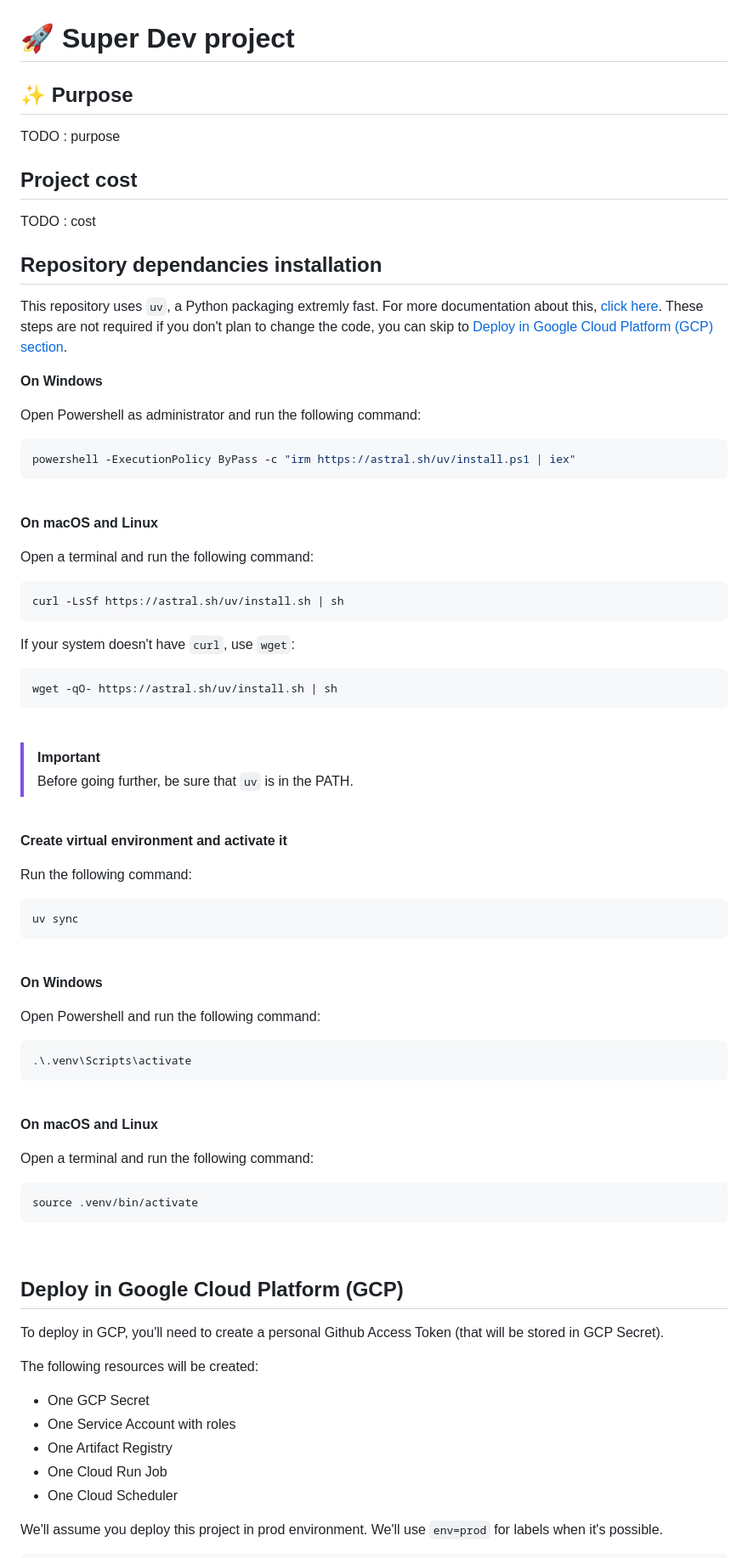
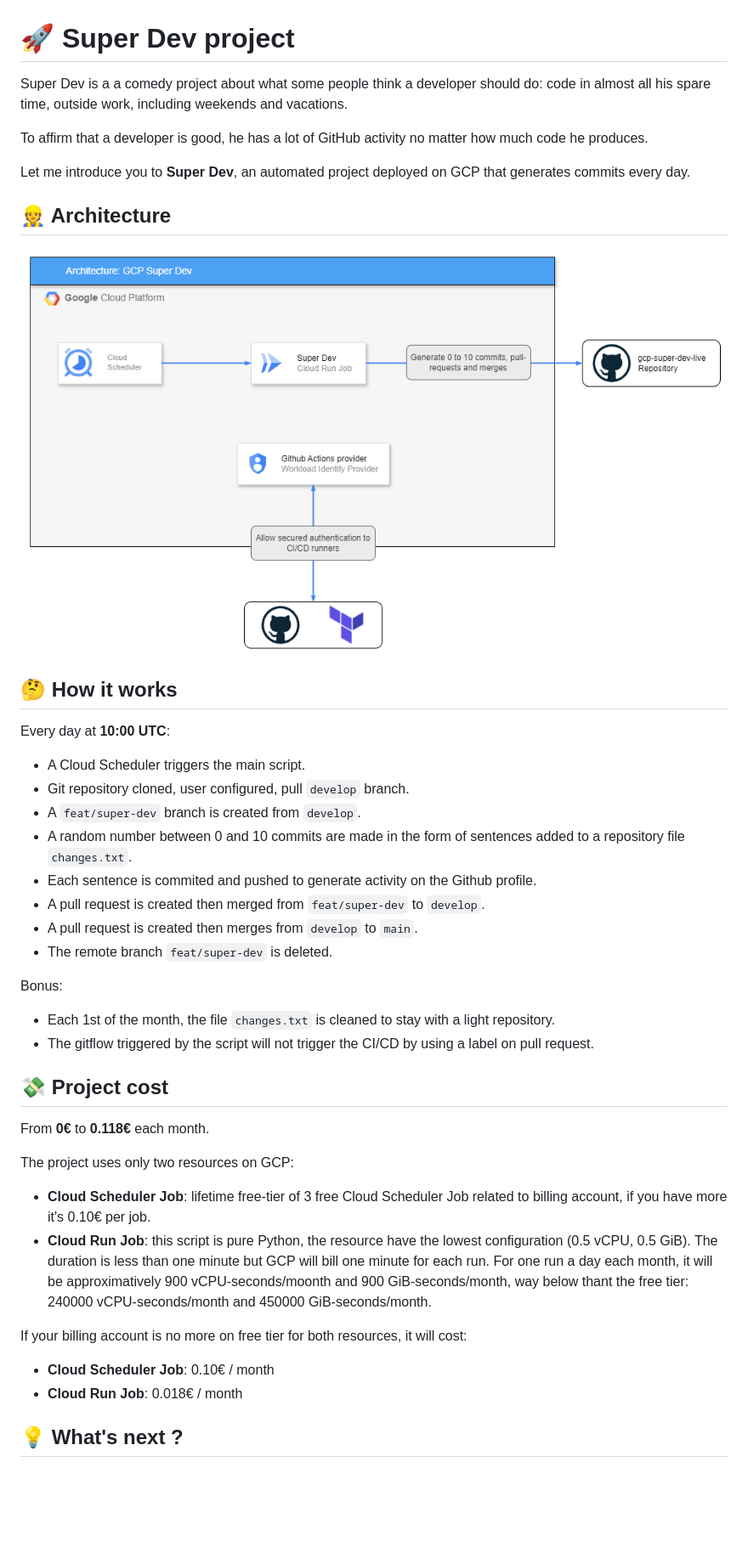
Before and after one commit to GeoffreyLou/super-dev-gcp-live, a Markdown page: README.md, the part around one of its changes. Shown at 85% size. GitHub-like rendering; pictures changed too: images/super_dev.png (added); blank space fills up the shorter version.

Commit message:
:books: docs: readme.md and architecture image

````diff
--- a/README.md
+++ b/README.md
@@ -1,84 +1,43 @@
 # :rocket: Super Dev project
 
-## :sparkles: Purpose
+Super Dev is a a comedy project about what some people think a developer should do: code in almost all his spare time, outside work, including weekends and vacations.
 
-TODO : purpose
+To affirm that a developer is good, he has a lot of GitHub activity no matter how much code he produces.
 
-## Project cost
+Let me introduce you to **Super Dev**, an automated project deployed on GCP that generates commits every day.
 
-TODO : cost
+## :construction_worker: Architecture
 
-## Repository dependancies installation
+![Super Dev global architecture](images/super_dev.png)
 
-This repository uses `uv`, a Python packaging extremly fast. For more documentation about this, [click here](https://docs.astral.sh/uv/). These steps are not required if you don't plan to change the code, you can skip to [Deploy in Google Cloud Platform (GCP) section](#deploy-in-google-cloud-platform-gcp).
-<br/>
+## 🤔 How it works
 
-**On Windows**
+Every day at **10:00 UTC**:
+- A Cloud Scheduler triggers the main script.
+- Git repository cloned, user configured, pull `develop` branch.
+- A `feat/super-dev` branch is created from `develop`.
+- A random number between 0 and 10 commits are made in the form of sentences added to a repository file `changes.txt`.
+- Each sentence is commited and pushed to generate activity on the Github profile.
+- A pull request is created then merged from `feat/super-dev` to `develop`.
+- A pull request is created then merges from `develop` to `main`.
+- The remote branch `feat/super-dev` is deleted.
 
-Open Powershell as administrator and run the following command:
+Bonus:
+- Each 1st of the month, the file `changes.txt` is cleaned to stay with a light repository.
+- The gitflow triggered by the script will not trigger the CI/CD by using a label on pull request.
 
-```powershell
-powershell -ExecutionPolicy ByPass -c "irm https://astral.sh/uv/install.ps1 | iex"
-```
-<br/>
+## :money_with_wings: Project cost
 
-**On macOS and Linux**
+From **0€** to **0.118€** each month.
 
-Open a terminal and run the following command:
+The project uses only two resources on GCP:
+- **Cloud Scheduler Job**: lifetime free-tier of 3 free Cloud Scheduler Job related to billing account, if you have more it's 0.10€ per job.
+- **Cloud Run Job**: this script is pure Python, the resource have the lowest configuration (0.5 vCPU, 0.5 GiB). The duration is less than one minute but GCP will bill one minute for each run. For one run a day each month, it will be approximatively 900 vCPU-seconds/moonth and 900 GiB-seconds/month, way below thant the free tier: 240000 vCPU-seconds/month and 450000 GiB-seconds/month.
 
-```bash
-curl -LsSf https://astral.sh/uv/install.sh | sh
-```
+If your billing account is no more on free tier for both resources, it will cost:
+- **Cloud Scheduler Job**: 0.10€ / month
+- **Cloud Run Job**: 0.018€ / month
 
-If your system doesn't have `curl`, use `wget`:
 
-```bash
-wget -qO- https://astral.sh/uv/install.sh | sh
-```
-<br/>
+## 💡 What's next ?
 
-> [!IMPORTANT]
-> Before going further, be sure that `uv` is in the PATH.
-<br/>
-
-**Create virtual environment and activate it**
-
- Run the following command:
-
-```bash
-uv sync
-```
-<br/>
-
-**On Windows**
-
-Open Powershell and run the following command:
-
-```powershell
-.\.venv\Scripts\activate
-```
-<br>
-
-**On macOS and Linux**
-
-Open a terminal and run the following command:
-
-```
-source .venv/bin/activate
-```
-<br>
-
-## Deploy in Google Cloud Platform (GCP)
-<a name="gcp-deployment"></a>
-
-To deploy in GCP, you'll need to create a personal Github Access Token (that will be stored in GCP Secret).
-
-The following resources will be created:
-- One GCP Secret
-- One Service Account with roles
-- One Artifact Registry
-- One Cloud Run Job
-- One Cloud Scheduler
-
-We'll assume you deploy this project in prod environment. We'll use `env=prod` for labels when it's possible.
-
````
Also changed, not shown: other parts of README.md (+2 -30 lines).
